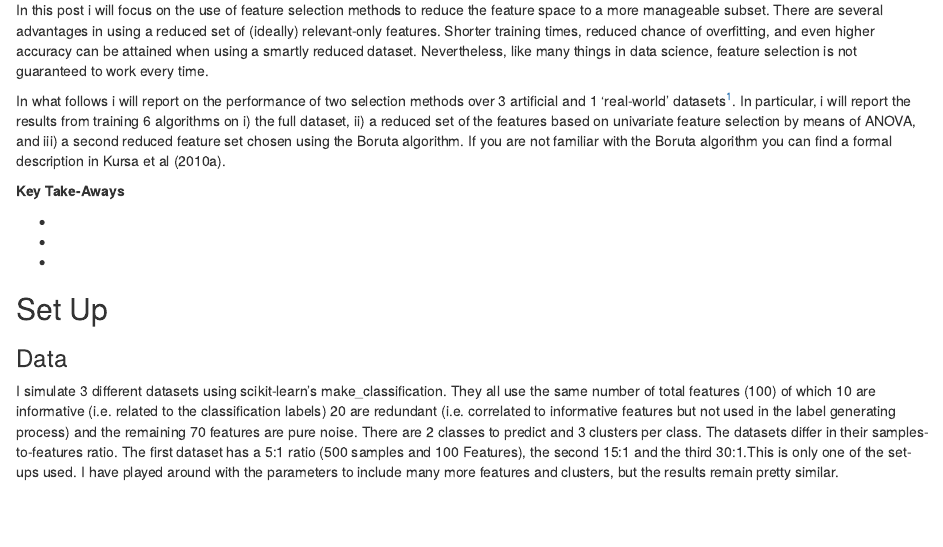
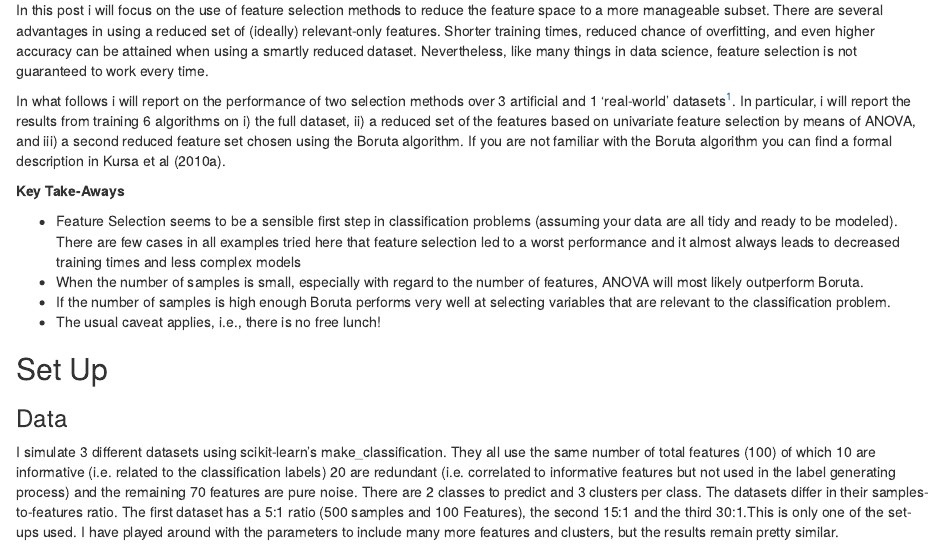
Before and after one commit to DSoudis/blog-source-files, an R Markdown document (content/post/2018-03-02-feature-selection-anova-vs-boruta.Rmd): the page in a window 1100 px wide, from 170 px down. Rendered offline with R 4.5, knitr and Pandoc, with nearby package versions; some code elsewhere in the file could not run offline.

Commit message:
added text to new post

```diff
--- a/content/post/2018-03-02-feature-selection-anova-vs-boruta.Rmd
+++ b/content/post/2018-03-02-feature-selection-anova-vs-boruta.Rmd
@@ -21,9 +21,10 @@ In what follows i will report on the performance of two selection methods over 3
 
 **Key Take-Aways **
 
-*
-*
-*
+* Feature Selection seems to be a sensible first step in classification problems (assuming your data are all tidy and ready to be modeled). There are few cases in all examples tried here that feature selection led to a worst performance and it almost always leads to decreased training times and less complex models
+* When the number of samples is small, especially with regard to the number of features, ANOVA will most likely outperform Boruta.
+* If the number of samples is high enough Boruta performs very well at selecting variables that are relevant to the classification problem.
+* The usual caveat applies, i.e., there is no free lunch!
 
 ## Set Up
 
```
Also changed, not shown: content/post/2018-03-02-feature-selection-anova-vs-boruta.html, 3 other files.
